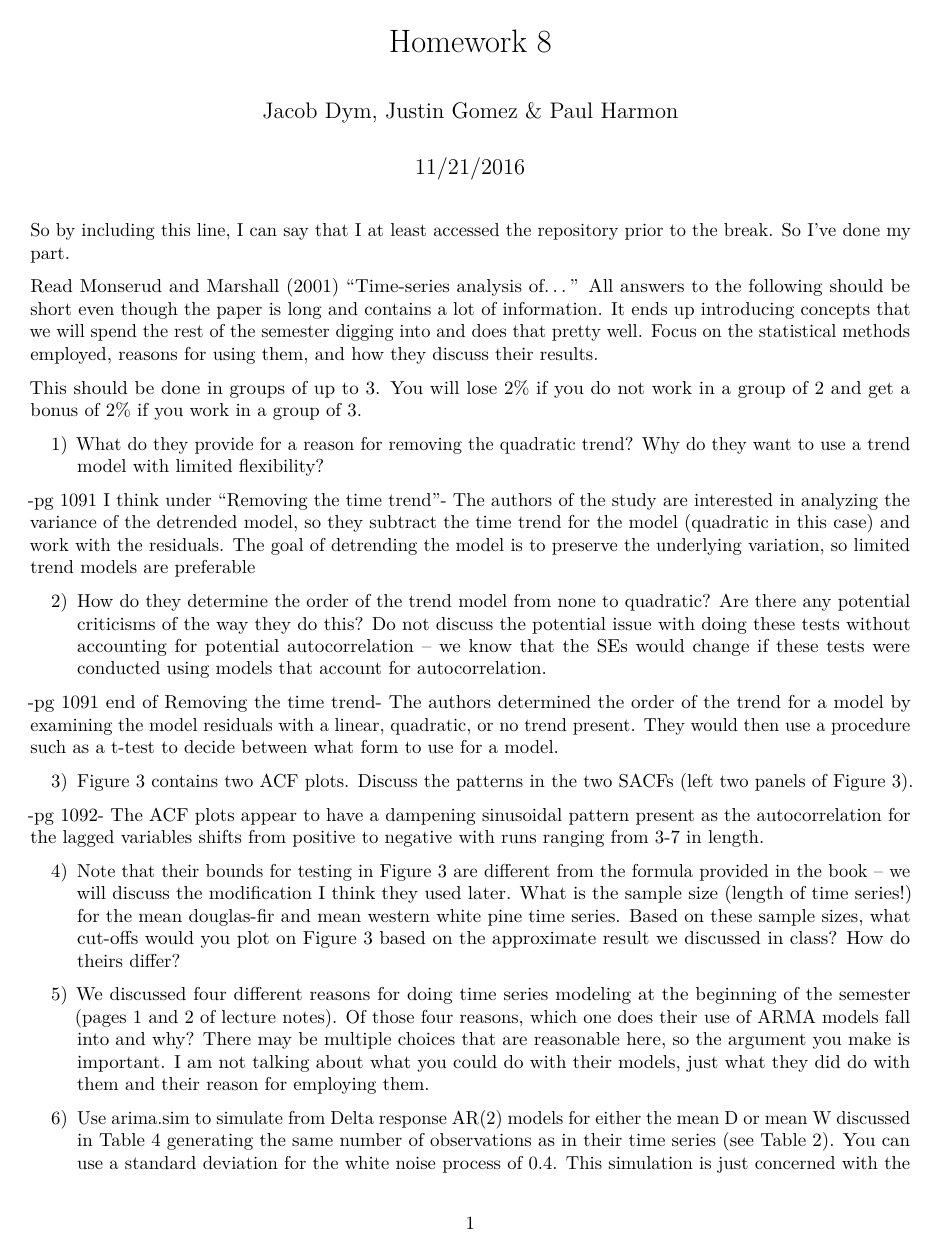
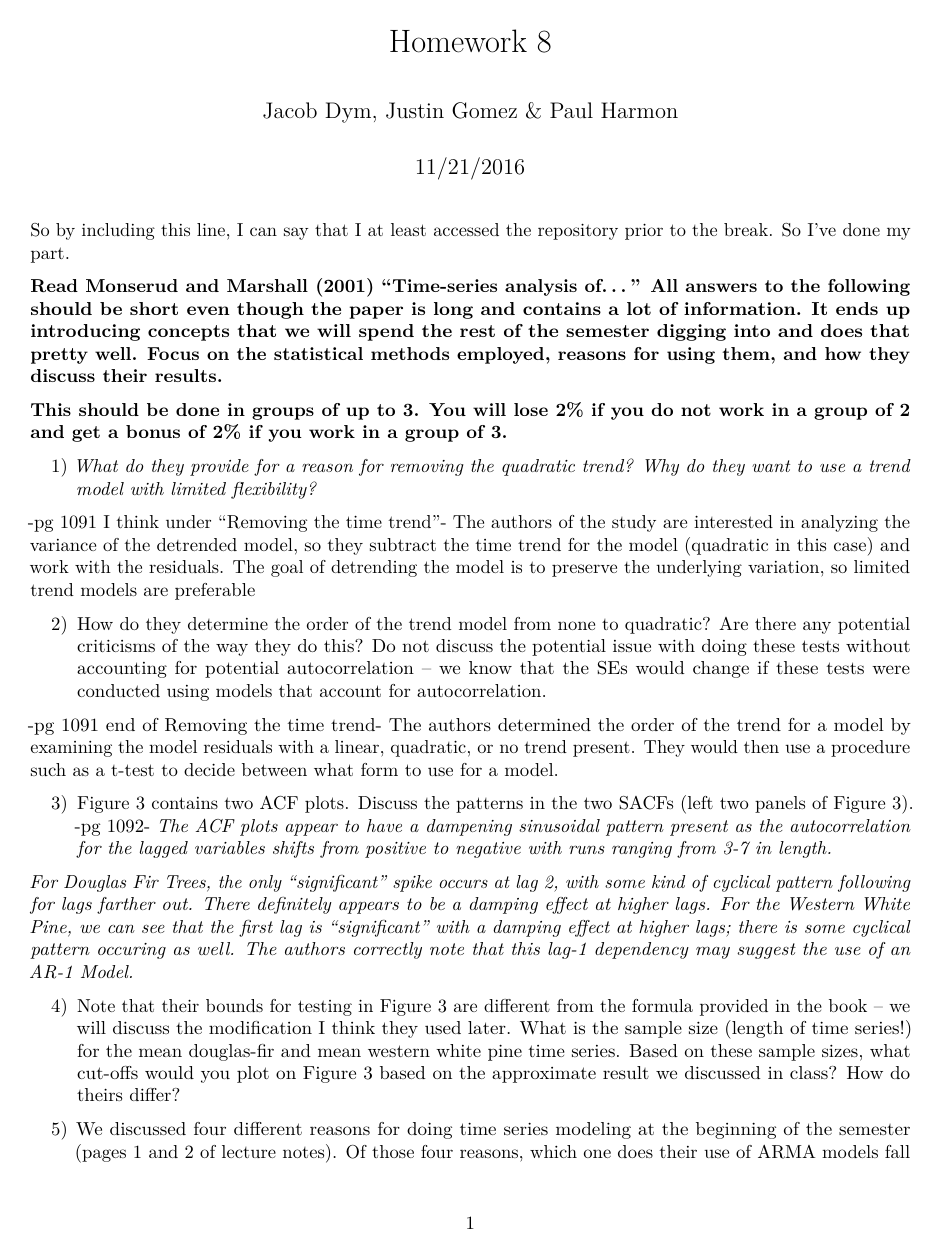
Before and after one commit to jwdym/Time-series-8-It-was-the-best-of-time-series-it-was-the-worst-of-time-series, an R Markdown document (Hw8.Rmd): page 1 of 2. Rendered offline with R 4.5, knitr and Pandoc, then LaTeX, with nearby package versions.

Commit message:
i done made changes to question 3

````diff
--- a/Hw8.Rmd
+++ b/Hw8.Rmd
@@ -11,11 +11,11 @@ So by including this line, I can say that I at least accessed the repository pri
 knitr::opts_chunk$set(echo = TRUE)
 ```
 
-Read Monserud and Marshall (2001) “Time-series analysis of…” All answers to the following should be short even though the paper is long and contains a lot of information. It ends up introducing concepts that we will spend the rest of the semester digging into and does that pretty well. Focus on the statistical methods employed, reasons for using them, and how they discuss their results.
+__Read Monserud and Marshall (2001) “Time-series analysis of…” All answers to the following should be short even though the paper is long and contains a lot of information. It ends up introducing concepts that we will spend the rest of the semester digging into and does that pretty well. Focus on the statistical methods employed, reasons for using them, and how they discuss their results.__
 
-This should be done in groups of up to 3. You will lose 2% if you do not work in a group of 2 and get a bonus of 2% if you work in a group of 3.
+__This should be done in groups of up to 3. You will lose 2% if you do not work in a group of 2 and get a bonus of 2% if you work in a group of 3.__
 
-1) What do they provide for a reason for removing the quadratic trend? Why do they want to use a trend model with limited flexibility?
+1) _What do they provide for a reason for removing the quadratic trend? Why do they want to use a trend model with limited flexibility?_
 
 -pg 1091 I think under "Removing the time trend"-
 The authors of the study are interested in analyzing the variance of the detrended model, so they subtract the time trend for the model (quadratic in this case) and work with the residuals. The goal of detrending the model is to preserve the underlying variation, so limited trend models are preferable
@@ -26,9 +26,12 @@ The authors of the study are interested in analyzing the variance of the detrend
 The authors determined the order of the trend for a model by examining the model residuals with a linear, quadratic, or no trend present. They would then use a procedure such as a t-test to decide between what form to use for a model.
 
 3) Figure 3 contains two ACF plots. Discuss the patterns in the two SACFs (left two panels of Figure 3).
+-pg 1092-
+_The ACF plots appear to have a dampening sinusoidal pattern present as the autocorrelation for the lagged variables shifts from positive to negative with runs ranging from 3-7 in length._
 
--pg 1092-
-The ACF plots appear to have a dampening sinusoidal pattern present as the autocorrelation for the lagged variables shifts from positive to negative with runs ranging from 3-7 in length.
+_For Douglas Fir Trees, the only "significant" spike occurs at lag 2, with some kind of cyclical pattern following for lags farther out. There definitely appears to be a damping effect at higher lags. For the Western White Pine, we can see that the first lag is "significant" with a damping effect at higher lags; there is some cyclical pattern occuring as well. The authors correctly note that this lag-1 dependency may suggest the use of an AR-1 Model._
+
+
 
 4) Note that their bounds for testing in Figure 3 are different from the formula provided in the book – we will discuss the modification I think they used later. What is the sample size (length of time series!) for the mean douglas-fir and mean western white pine time series. Based on these sample sizes, what cut-offs would you plot on Figure 3 based on the approximate result we discussed in class? How do theirs differ?
 
````
